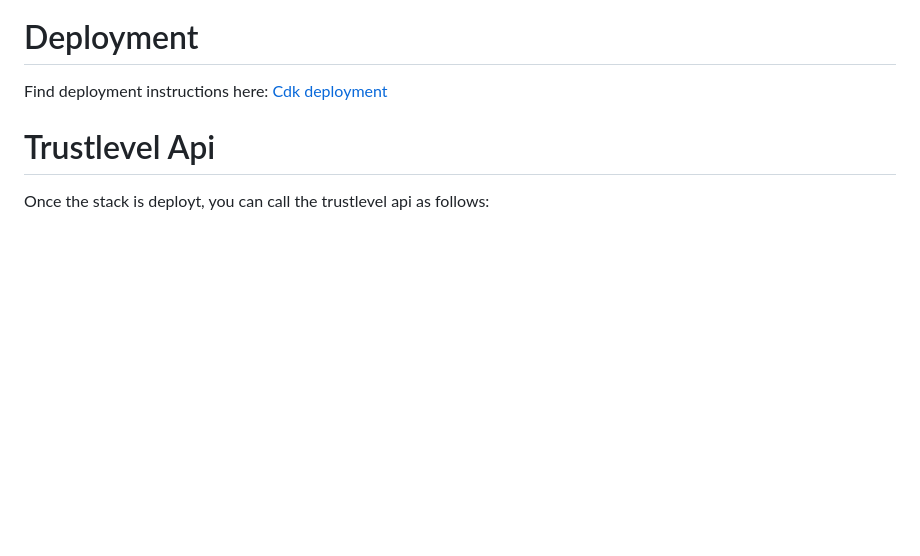
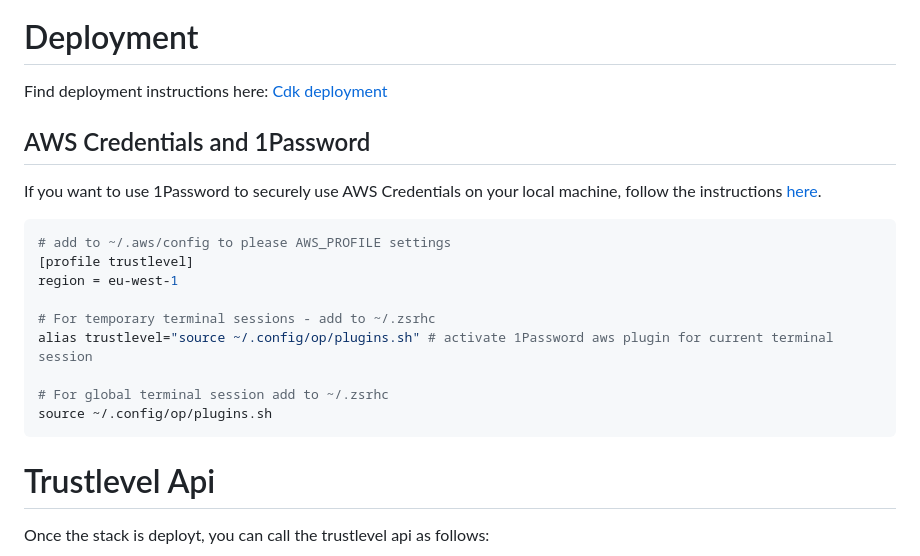
Before and after one commit to TrustLevel/trustlevel-stack-cdk2, a Markdown page: README.md, the part around the change. Rendered like a GitHub page; blank space fills up the shorter version.

Commit message:
Add 1Password cli alias instructions

````diff
--- a/README.md
+++ b/README.md
@@ -31,6 +31,22 @@ yarn run fix
 
 Find deployment instructions here:
 [Cdk deployment](/workspaces/cdk/README.md)
+
+## AWS Credentials and 1Password
+If you want to use 1Password to securely use AWS Credentials on your local machine, follow the instructions [here](https://developer.1password.com/docs/cli/shell-plugins/aws/).
+
+```bash
+# add to ~/.aws/config to please AWS_PROFILE settings
+[profile trustlevel]
+region = eu-west-1
+
+# For temporary terminal sessions - add to ~/.zsrhc
+alias trustlevel="source ~/.config/op/plugins.sh" # activate 1Password aws plugin for current terminal session
+
+# For global terminal session add to ~/.zsrhc
+source ~/.config/op/plugins.sh
+```
+
 
 # Trustlevel Api
 
````
